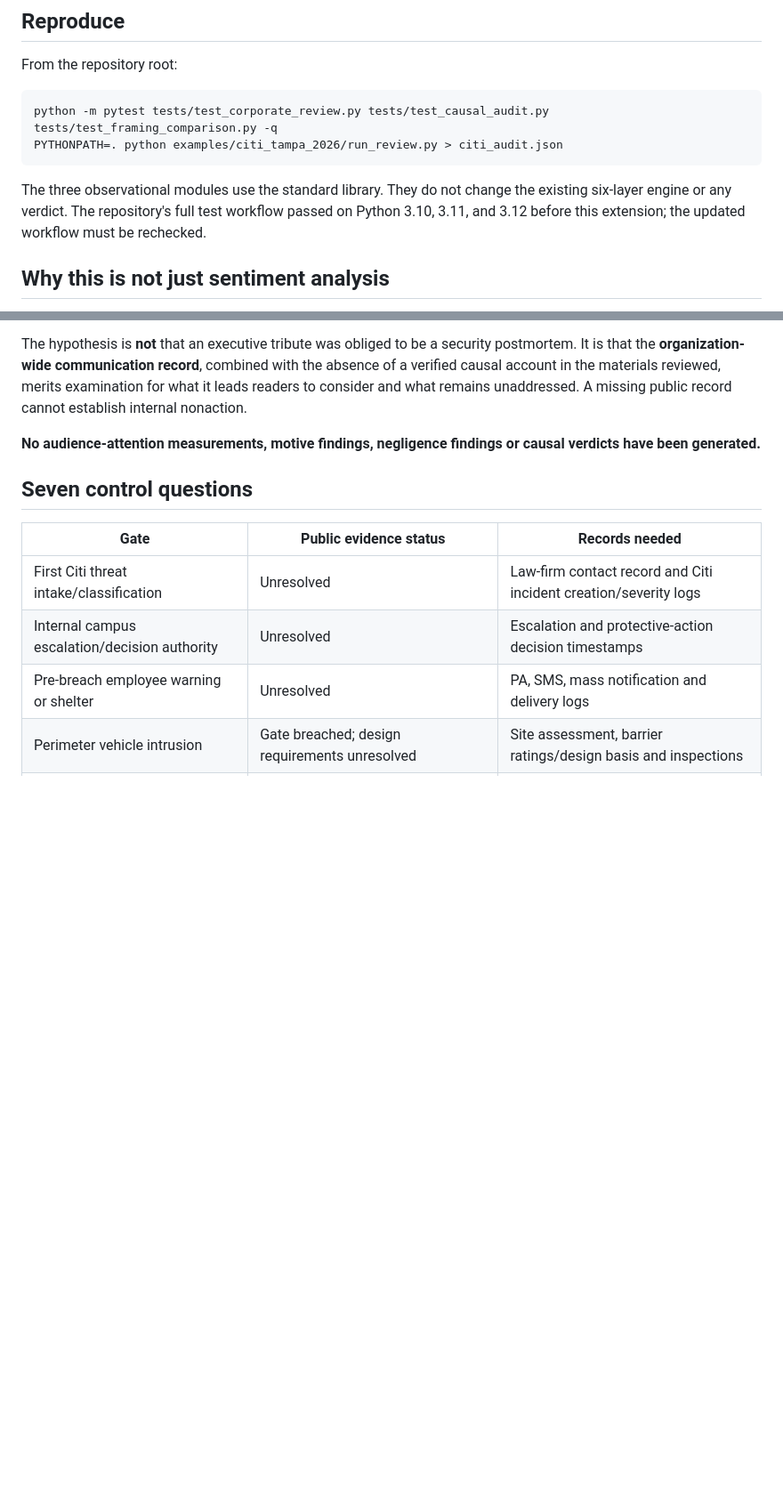
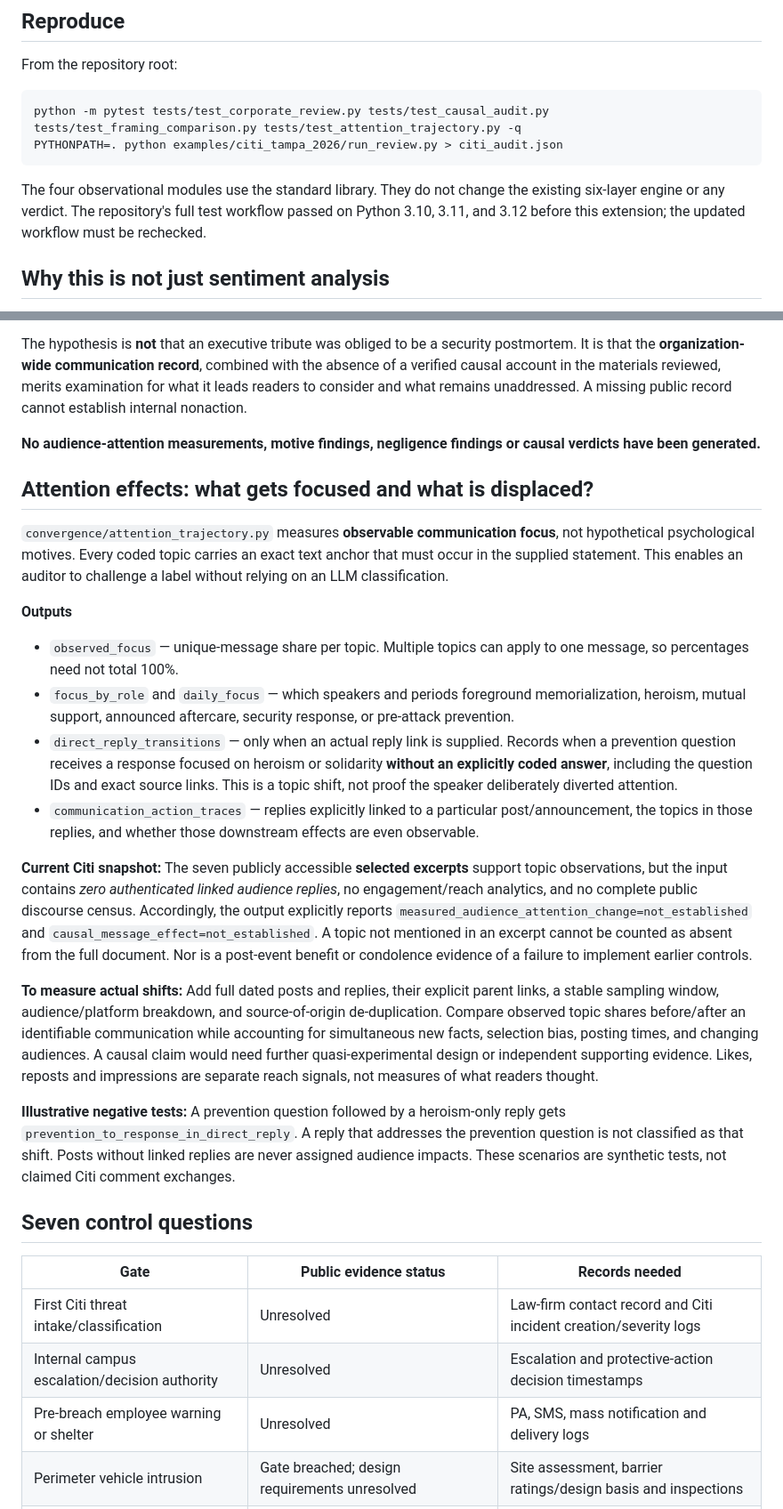
Before and after one commit to dsmcewan/Convergence, a Markdown page: examples/citi_tampa_2026/README.md, 2 parts joined by grey strips. Shown at 89% size. GitHub-like rendering; blank space fills up the shorter version.

Commit message:
Document observable focus, reply displacement tests, and missing audience evidence

```diff
--- a/examples/citi_tampa_2026/README.md
+++ b/examples/citi_tampa_2026/README.md
@@ -8,10 +8,10 @@ This case distinguishes the memorial of LeAnne Selman and recognition of John Fr
 
 From the repository root:
 
-    python -m pytest tests/test_corporate_review.py tests/test_causal_audit.py tests/test_framing_comparison.py -q
+    python -m pytest tests/test_corporate_review.py tests/test_causal_audit.py tests/test_framing_comparison.py tests/test_attention_trajectory.py -q
     PYTHONPATH=. python examples/citi_tampa_2026/run_review.py > citi_audit.json
 
-The three observational modules use the standard library. They do not change the existing six-layer engine or any verdict. The repository's full test workflow passed on Python 3.10, 3.11, and 3.12 before this extension; the updated workflow must be rechecked.
+The four observational modules use the standard library. They do not change the existing six-layer engine or any verdict. The repository's full test workflow passed on Python 3.10, 3.11, and 3.12 before this extension; the updated workflow must be rechecked.
 
 ## Why this is not just sentiment analysis
 
@@ -39,6 +39,24 @@ The `framing_comparison` output makes this distinction explicit:
 The hypothesis is **not** that an executive tribute was obliged to be a security postmortem. It is that the **organization-wide communication record**, combined with the absence of a verified causal account in the materials reviewed, merits examination for what it leads readers to consider and what remains unaddressed. A missing public record cannot establish internal nonaction.
 
 **No audience-attention measurements, motive findings, negligence findings or causal verdicts have been generated.**
+
+
+## Attention effects: what gets focused and what is displaced?
+
+`convergence/attention_trajectory.py` measures **observable communication focus**, not hypothetical psychological motives. Every coded topic carries an exact text anchor that must occur in the supplied statement. This enables an auditor to challenge a label without relying on an LLM classification.
+
+**Outputs**
+
+- `observed_focus` — unique-message share per topic. Multiple topics can apply to one message, so percentages need not total 100%.
+- `focus_by_role` and `daily_focus` — which speakers and periods foreground memorialization, heroism, mutual support, announced aftercare, security response, or pre-attack prevention.
+- `direct_reply_transitions` — only when an actual reply link is supplied. Records when a prevention question receives a response focused on heroism or solidarity **without an explicitly coded answer**, including the question IDs and exact source links. This is a topic shift, not proof the speaker deliberately diverted attention.
+- `communication_action_traces` — replies explicitly linked to a particular post/announcement, the topics in those replies, and whether those downstream effects are even observable.
+
+**Current Citi snapshot:** The seven publicly accessible **selected excerpts** support topic observations, but the input contains *zero authenticated linked audience replies*, no engagement/reach analytics, and no complete public discourse census. Accordingly, the output explicitly reports `measured_audience_attention_change=not_established` and `causal_message_effect=not_established`. A topic not mentioned in an excerpt cannot be counted as absent from the full document. Nor is a post-event benefit or condolence evidence of a failure to implement earlier controls.
+
+**To measure actual shifts:** Add full dated posts and replies, their explicit parent links, a stable sampling window, audience/platform breakdown, and source-of-origin de-duplication. Compare observed topic shares before/after an identifiable communication while accounting for simultaneous new facts, selection bias, posting times, and changing audiences. A causal claim would need further quasi-experimental design or independent supporting evidence. Likes, reposts and impressions are separate reach signals, not measures of what readers thought.
+
+**Illustrative negative tests:** A prevention question followed by a heroism-only reply gets `prevention_to_response_in_direct_reply`. A reply that addresses the prevention question is not classified as that shift. Posts without linked replies are never assigned audience impacts. These scenarios are synthetic tests, not claimed Citi comment exchanges.
 
 ## Seven control questions
 
```
Also changed, not shown: other parts of examples/citi_tampa_2026/README.md (+1 -1 lines).
